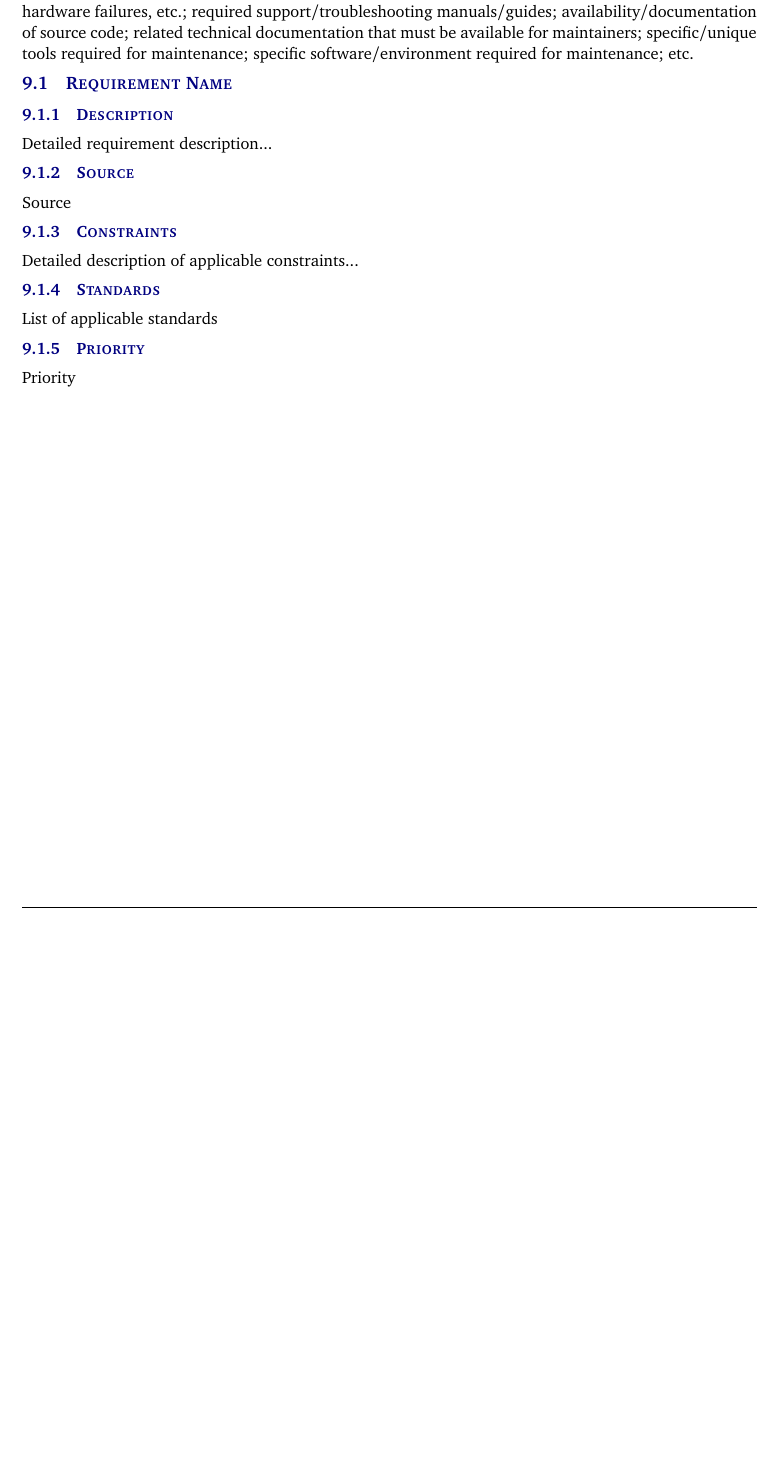
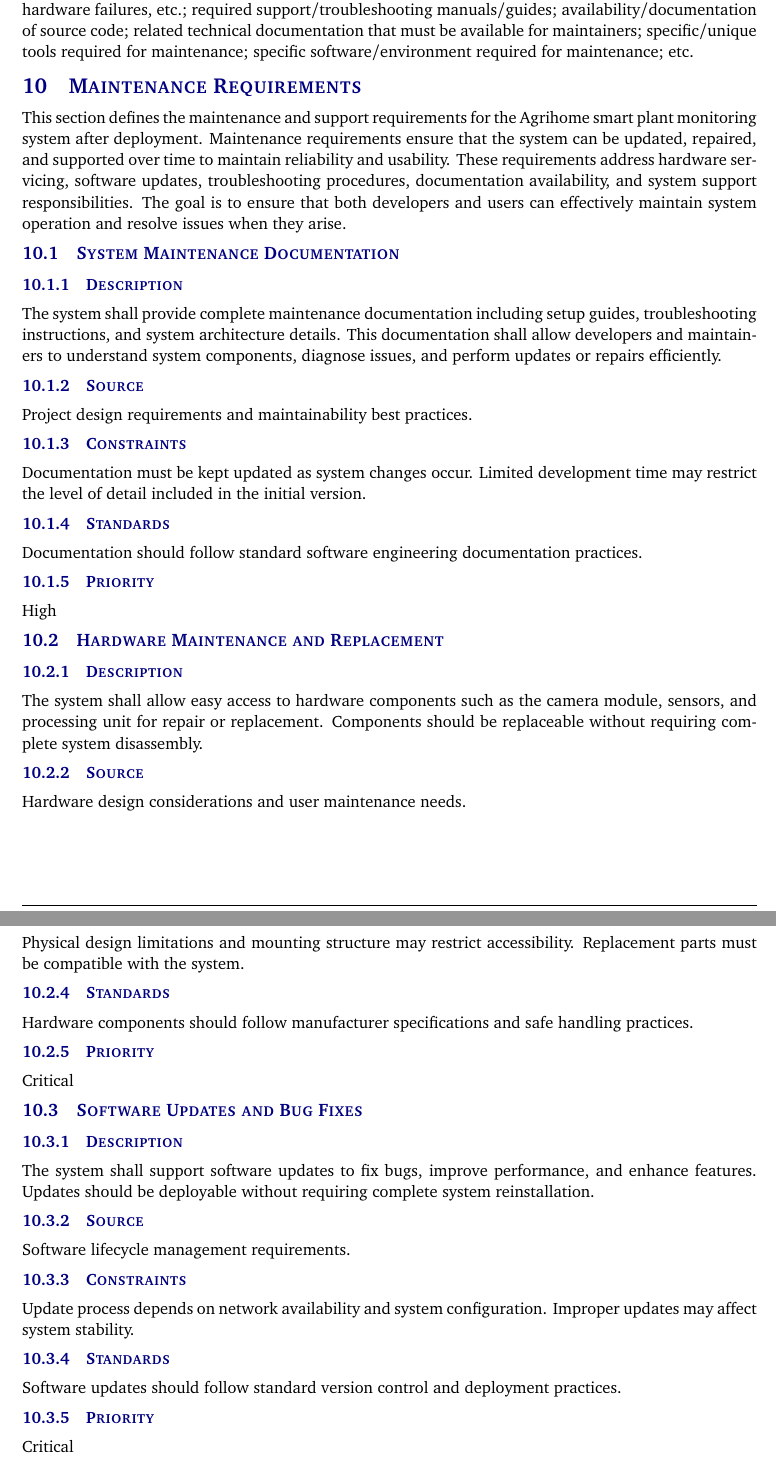
Before and after one commit to uta-sxk0000/CorpIntel, a LaTeX document (system requirements specification latex/system_requirements_specification.tex, which reads system requirements specification latex/tex/maintenance_support_requirements.tex): part of page 20 of 24 before the commit and two parts of pages 20 and 21 of 26 after it, the two joined at a grey line, cut so that both start at the same text, the shorter picture padded with empty space. Compiled offline with pdfLaTeX.

Commit message:
Update maintenance_support_requirements.tex

```diff
--- a/system requirements specification latex/tex/maintenance_support_requirements.tex
+++ b/system requirements specification latex/tex/maintenance_support_requirements.tex
@@ -1,13 +1,55 @@
 Include a header paragraph specific to your product here. Maintenance and support requirements address items specific to the ongoing maintenance and support of your product after delivery. Think of these requirements as if you were the ones who would be responsible for caring for customers/end user after the product is delivered in its final form and in use "in the field". What would you require to do this job? Specify items such as: where, how and who must be able to maintain the product to correct errors, hardware failures, etc.; required support/troubleshooting manuals/guides; availability/documentation of source code; related technical documentation that must be available for maintainers; specific/unique tools required for maintenance; specific software/environment required for maintenance; etc.
 
-\subsection{Requirement Name}
+\section{Maintenance Requirements}
+
+This section defines the maintenance and support requirements for the Agrihome smart plant monitoring system after deployment. Maintenance requirements ensure that the system can be updated, repaired, and supported over time to maintain reliability and usability. These requirements address hardware servicing, software updates, troubleshooting procedures, documentation availability, and system support responsibilities. The goal is to ensure that both developers and users can effectively maintain system operation and resolve issues when they arise.
+
+\subsection{System Maintenance Documentation}
 \subsubsection{Description}
-Detailed requirement description...
+The system shall provide complete maintenance documentation including setup guides, troubleshooting instructions, and system architecture details. This documentation shall allow developers and maintainers to understand system components, diagnose issues, and perform updates or repairs efficiently.
+
 \subsubsection{Source}
-Source
+Project design requirements and maintainability best practices.
+
 \subsubsection{Constraints}
-Detailed description of applicable constraints...
+Documentation must be kept updated as system changes occur. Limited development time may restrict the level of detail included in the initial version.
+
 \subsubsection{Standards}
-List of applicable standards
+Documentation should follow standard software engineering documentation practices.
+
 \subsubsection{Priority}
-Priority
+High
+
+
+\subsection{Hardware Maintenance and Replacement}
+\subsubsection{Description}
+The system shall allow easy access to hardware components such as the camera module, sensors, and processing unit for repair or replacement. Components should be replaceable without requiring complete system disassembly.
+
+\subsubsection{Source}
+Hardware design considerations and user maintenance needs.
+
+\subsubsection{Constraints}
+Physical design limitations and mounting structure may restrict accessibility. Replacement parts must be compatible with the system.
+
+\subsubsection{Standards}
+Hardware components should follow manufacturer specifications and safe handling practices.
+
+\subsubsection{Priority}
+Critical
+
+
+\subsection{Software Updates and Bug Fixes}
+\subsubsection{Description}
+The system shall support software updates to fix bugs, improve performance, and enhance features. Updates should be deployable without requiring complete system reinstallation.
+
+\subsubsection{Source}
+Software lifecycle management requirements.
+
+\subsubsection{Constraints}
+Update process depends on network availability and system configuration. Improper updates may affect system stability.
+
+\subsubsection{Standards}
+Software updates should follow standard version control and deployment practices.
+
+\subsubsection{Priority}
+Critical
```
Also changed, not shown: system requirements specification latex/tex/maintenance_support_requirements.tex (34 more changed lines).
